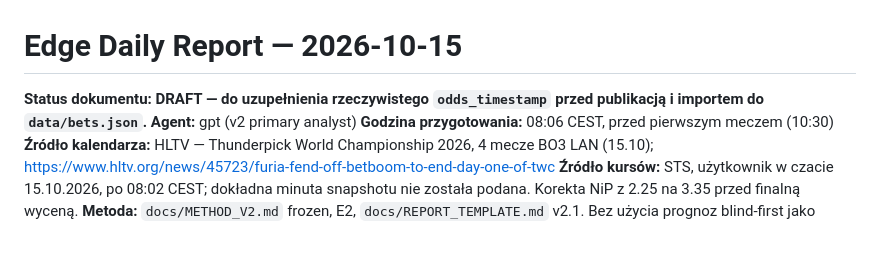
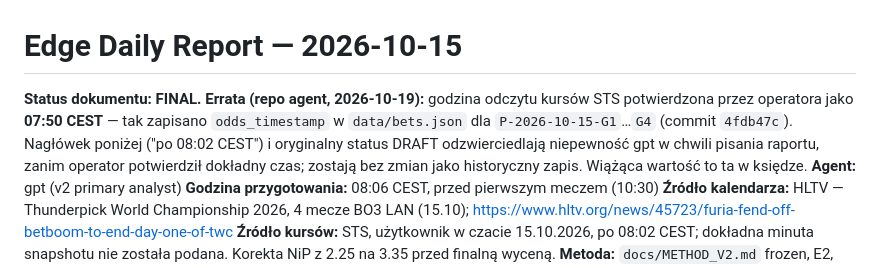
Before and after one commit to dgrochowicki/Edge, a Markdown page: reports/2026-10-15-gpt.md, the part around the change. Rendered like a GitHub page; blank space fills up the shorter version.

Commit message:
docs: add errata to 2026-10-15 report confirming odds_timestamp 07:50 CEST (T2 from Thunderpick audit)
Co-Authored-By: Claude Sonnet 5 <noreply@anthropic.com>

```diff
--- a/reports/2026-10-15-gpt.md
+++ b/reports/2026-10-15-gpt.md
@@ -1,6 +1,7 @@
 # Edge Daily Report — 2026-10-15
 
-**Status dokumentu: DRAFT — do uzupełnienia rzeczywistego `odds_timestamp` przed publikacją i importem do `data/bets.json`.**
+**Status dokumentu: FINAL.**
+**Errata (repo agent, 2026-10-19):** godzina odczytu kursów STS potwierdzona przez operatora jako **07:50 CEST** — tak zapisano `odds_timestamp` w `data/bets.json` dla `P-2026-10-15-G1`…`G4` (commit `4fdb47c`). Nagłówek poniżej ("po 08:02 CEST") i oryginalny status DRAFT odzwierciedlają niepewność gpt w chwili pisania raportu, zanim operator potwierdził dokładny czas; zostają bez zmian jako historyczny zapis. Wiążąca wartość to ta w księdze.
 **Agent:** gpt (v2 primary analyst)
 **Godzina przygotowania:** 08:06 CEST, przed pierwszym meczem (10:30)
 **Źródło kalendarza:** HLTV — Thunderpick World Championship 2026, 4 mecze BO3 LAN (15.10); https://www.hltv.org/news/45723/furia-fend-off-betboom-to-end-day-one-of-twc
```
